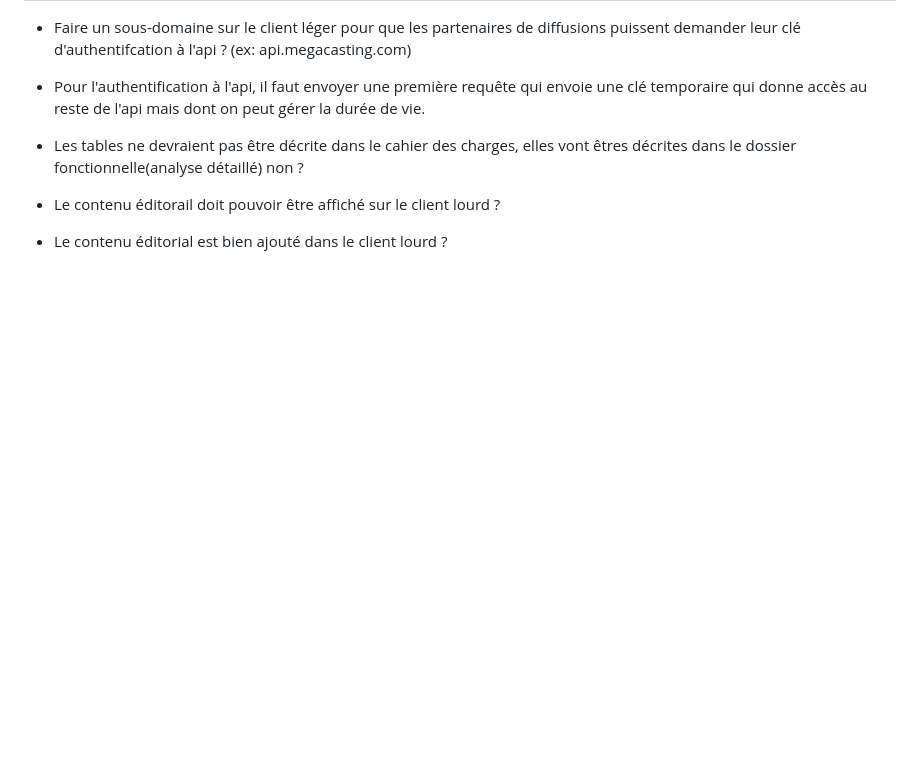
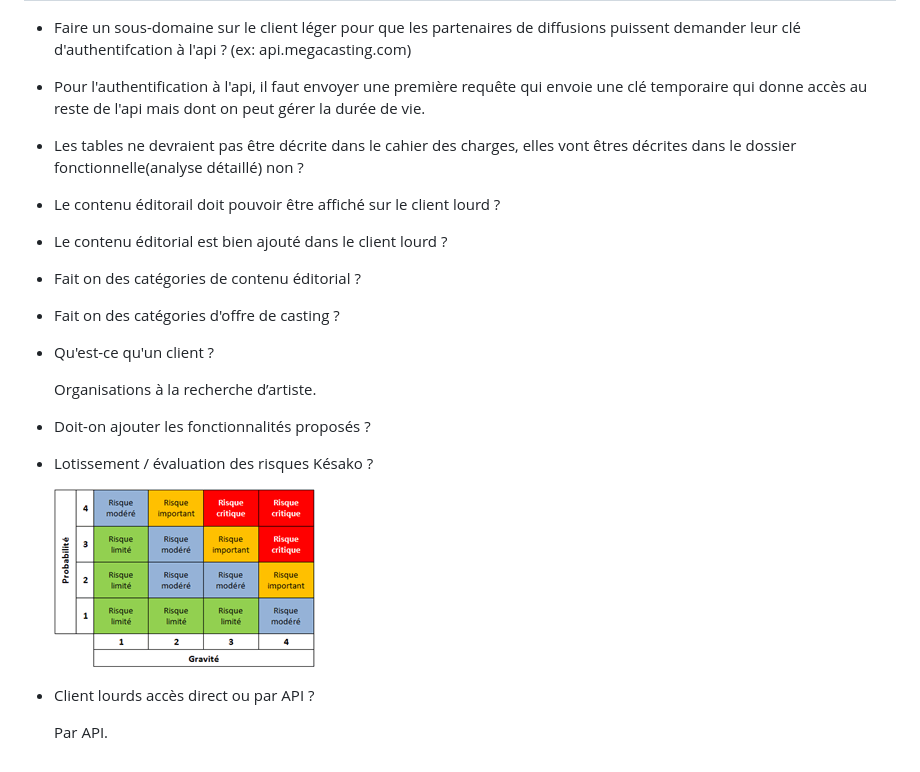
Before and after one commit to SvenLC/megaproduction, a Markdown page: FAQ.md, the part around the change. Drawn GitHub-style; pictures changed too: src/img/risque.png (added); blank space fills up the shorter version.

```diff
--- a/FAQ.md
+++ b/FAQ.md
@@ -9,3 +9,21 @@
 - Le contenu éditorail doit pouvoir être affiché sur le client lourd ?
 
 - Le contenu éditorial est bien ajouté dans le client lourd ?
+
+- Fait on des catégories de contenu éditorial ?
+
+- Fait on des catégories d'offre de casting ?
+
+- Qu'est-ce qu'un client ?
+
+    Organisations à la recherche d’artiste.
+
+- Doit-on ajouter les fonctionnalités proposés ?
+
+- Lotissement / évaluation des risques Késako ?
+
+    ![Image 001](./src/img/risque.png)
+
+- Client lourds accès direct ou par API ?
+
+    Par API.
```
Also changed, not shown: Aplacer/Fonctinalité.md (added, +104 -0 lines), BDD/Note.md (added, +14 -0 lines), NoteCadrage.md (+1 -1 lines), QuestionClient.md (+2 -2 lines), UML/Cas/ClientLeger.md (added, +9 -0 lines), src/img/alert.png (added), 4 other files.
